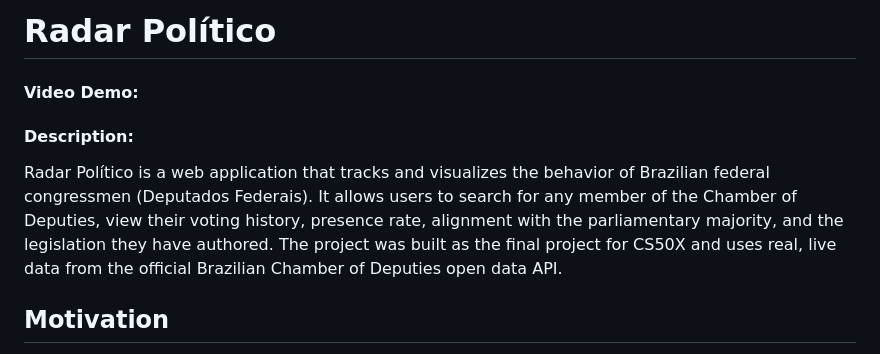
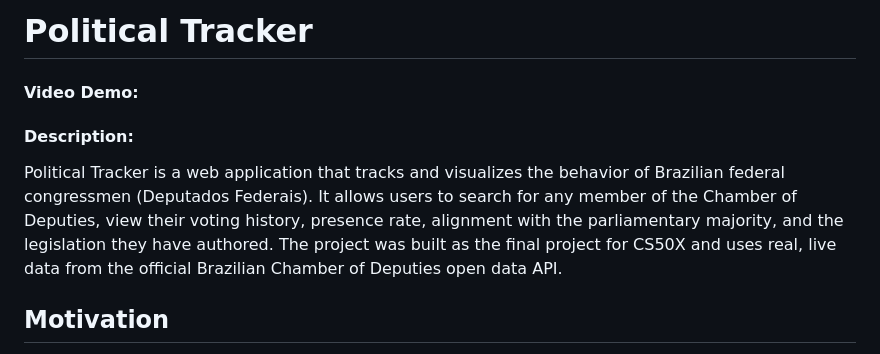
Before and after one commit to Chikwa-git/political-tracker, a Markdown page: README.md, the part around the change. Rendered like a GitHub page.

```diff
--- a/README.md
+++ b/README.md
@@ -1,8 +1,8 @@
-# Radar Político
+# Political Tracker
 #### Video Demo: <URL HERE>
 #### Description:
 
-Radar Político is a web application that tracks and visualizes the behavior of Brazilian federal congressmen (Deputados Federais). It allows users to search for any member of the Chamber of Deputies, view their voting history, presence rate, alignment with the parliamentary majority, and the legislation they have authored. The project was built as the final project for CS50X and uses real, live data from the official Brazilian Chamber of Deputies open data API.
+Political Tracker is a web application that tracks and visualizes the behavior of Brazilian federal congressmen (Deputados Federais). It allows users to search for any member of the Chamber of Deputies, view their voting history, presence rate, alignment with the parliamentary majority, and the legislation they have authored. The project was built as the final project for CS50X and uses real, live data from the official Brazilian Chamber of Deputies open data API.
 
 ## Motivation
 
```
